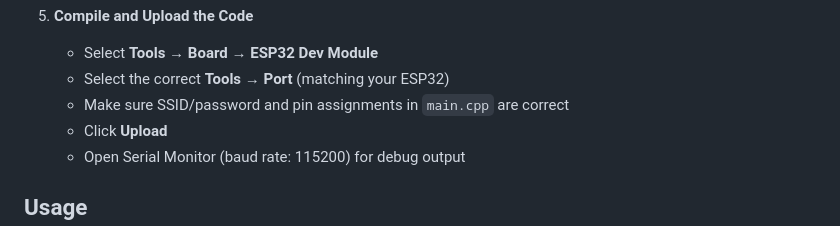
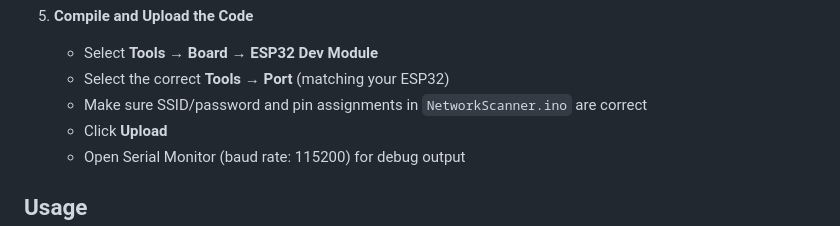
Before and after one commit to HakanY-z/esp32-w5500-network-scanner, a Markdown page: README.md, the part around the change. Rendered like a GitHub page.

```diff
--- a/README.md
+++ b/README.md
@@ -61,7 +61,7 @@ This project provides a web interface over ESP32-WROOM-32 (in Access Point mode)
 5. **Compile and Upload the Code**
    - Select **Tools → Board → ESP32 Dev Module**
    - Select the correct **Tools → Port** (matching your ESP32)
-   - Make sure SSID/password and pin assignments in `main.cpp` are correct
+   - Make sure SSID/password and pin assignments in `NetworkScanner.ino` are correct
    - Click **Upload**
    - Open Serial Monitor (baud rate: 115200) for debug output
 
```
